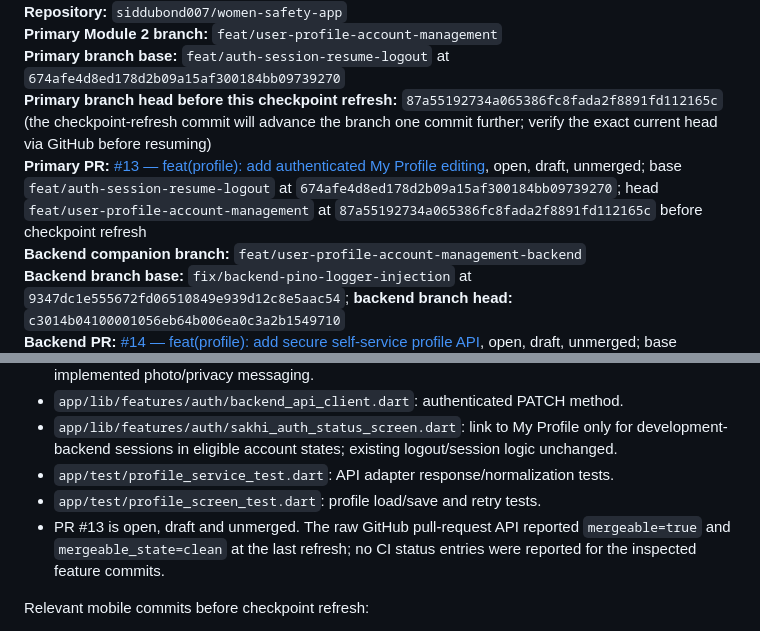
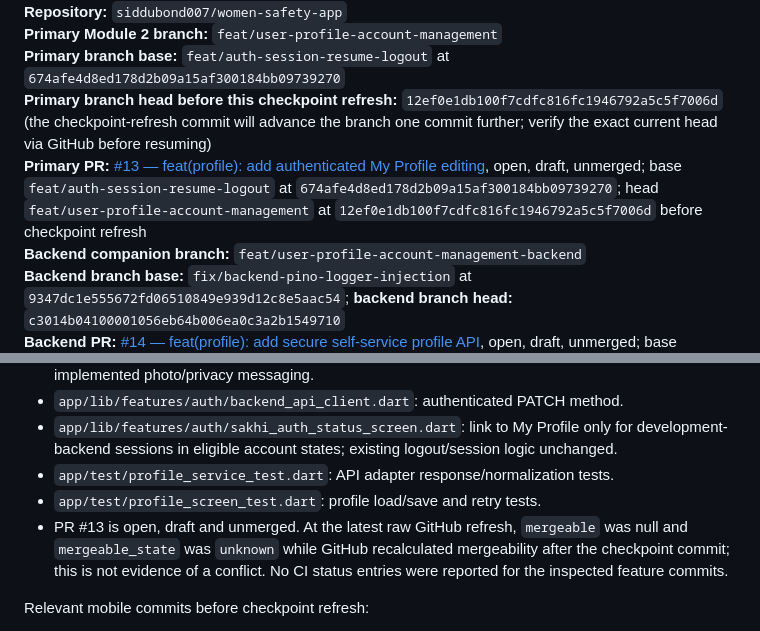
Before and after one commit to siddubond007/women-safety-app, a Markdown page: docs/project-checkpoints/module2-profile-account-management.md, 2 parts joined by grey strips. Rendered like a GitHub page.

Commit message:
docs: record latest Module 2 branch heads and PR status

```diff
--- a/docs/project-checkpoints/module2-profile-account-management.md
+++ b/docs/project-checkpoints/module2-profile-account-management.md
@@ -4,8 +4,8 @@
 **Repository:** `siddubond007/women-safety-app`
 **Primary Module 2 branch:** `feat/user-profile-account-management`
 **Primary branch base:** `feat/auth-session-resume-logout` at `674afe4d8ed178d2b09a15af300184bb09739270`
-**Primary branch head before this checkpoint refresh:** `87a55192734a065386fc8fada2f8891fd112165c` (the checkpoint-refresh commit will advance the branch one commit further; verify the exact current head via GitHub before resuming)
-**Primary PR:** [#13 — feat(profile): add authenticated My Profile editing](https://github.com/siddubond007/women-safety-app/pull/13), open, draft, unmerged; base `feat/auth-session-resume-logout` at `674afe4d8ed178d2b09a15af300184bb09739270`; head `feat/user-profile-account-management` at `87a55192734a065386fc8fada2f8891fd112165c` before checkpoint refresh
+**Primary branch head before this checkpoint refresh:** `12ef0e1db100f7cdfc816fc1946792a5c5f7006d` (the checkpoint-refresh commit will advance the branch one commit further; verify the exact current head via GitHub before resuming)
+**Primary PR:** [#13 — feat(profile): add authenticated My Profile editing](https://github.com/siddubond007/women-safety-app/pull/13), open, draft, unmerged; base `feat/auth-session-resume-logout` at `674afe4d8ed178d2b09a15af300184bb09739270`; head `feat/user-profile-account-management` at `12ef0e1db100f7cdfc816fc1946792a5c5f7006d` before checkpoint refresh
 **Backend companion branch:** `feat/user-profile-account-management-backend`
 **Backend branch base:** `fix/backend-pino-logger-injection` at `9347dc1e555672fd06510849e939d12c8e5aac54`; **backend branch head:** `c3014b04100001056eb64b006ea0c3a2b1549710`
 **Backend PR:** [#14 — feat(profile): add secure self-service profile API](https://github.com/siddubond007/women-safety-app/pull/14), open, draft, unmerged; base `fix/backend-pino-logger-injection` at `9347dc1e555672fd06510849e939d12c8e5aac54`; head `feat/user-profile-account-management-backend` at `c3014b04100001056eb64b006ea0c3a2b1549710`
@@ -98,7 +98,7 @@ Committed to `feat/user-profile-account-management`:
 - `app/lib/features/auth/sakhi_auth_status_screen.dart`: link to My Profile only for development-backend sessions in eligible account states; existing logout/session logic unchanged.
 - `app/test/profile_service_test.dart`: API adapter response/normalization tests.
 - `app/test/profile_screen_test.dart`: profile load/save and retry tests.
-- PR #13 is open, draft and unmerged. The raw GitHub pull-request API reported `mergeable=true` and `mergeable_state=clean` at the last refresh; no CI status entries were reported for the inspected feature commits.
+- PR #13 is open, draft and unmerged. At the latest raw GitHub refresh, `mergeable` was null and `mergeable_state` was `unknown` while GitHub recalculated mergeability after the checkpoint commit; this is not evidence of a conflict. No CI status entries were reported for the inspected feature commits.
 
 Relevant mobile commits before checkpoint refresh:
 - Initial checkpoint: `89ab8f05b4b569bb0f0f2d330be42e38355c25b8`.
```
Also changed, not shown: other parts of docs/project-checkpoints/module2-profile-account-management.md (+1 -1 lines).
